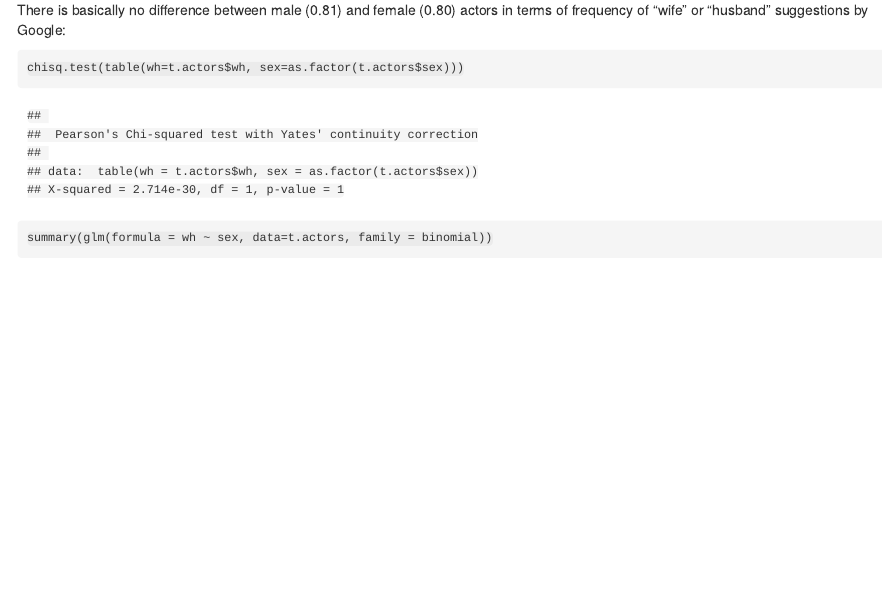
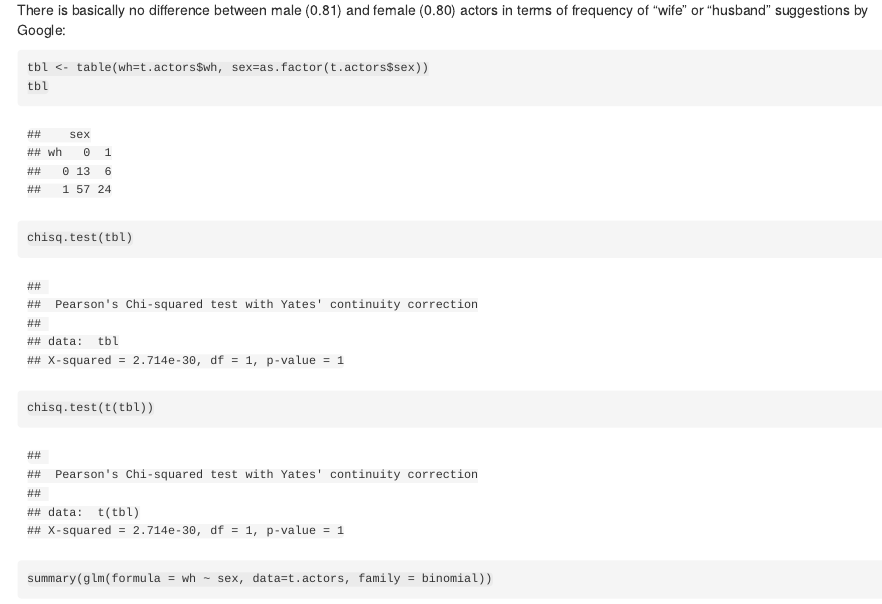
Before and after one commit to gregtyler/GoogleSuggestions, an R Markdown document (report.Rmd): the page in a window 1100 px wide, from 920 px down. The pictures show the output file report.html that the author committed with the source, opened offline.

Commit message:
update stats

````diff
--- a/report.Rmd
+++ b/report.Rmd
@@ -130,7 +130,10 @@ barplot(t(as.matrix(xx[, c("pMwh", "pFwh")])), #
 ### Actors
 There is basically no difference between male (`r sprintf("%.2f",  xx$pMwh[xx$cat=="actors"])`) and female (`r sprintf("%.2f", xx$pFwh[xx$cat=="actors"])`) actors in terms of frequency of "wife" or "husband" suggestions by Google:
 ```{r}
-chisq.test(table(wh=t.actors$wh, sex=as.factor(t.actors$sex)))
+tbl <- table(wh=t.actors$wh, sex=as.factor(t.actors$sex))
+tbl
+chisq.test(tbl)
+chisq.test(t(tbl))
 summary(glm(formula = wh ~ sex, data=t.actors, family = binomial))
 ```
 
````
Also changed, not shown: report.html.
